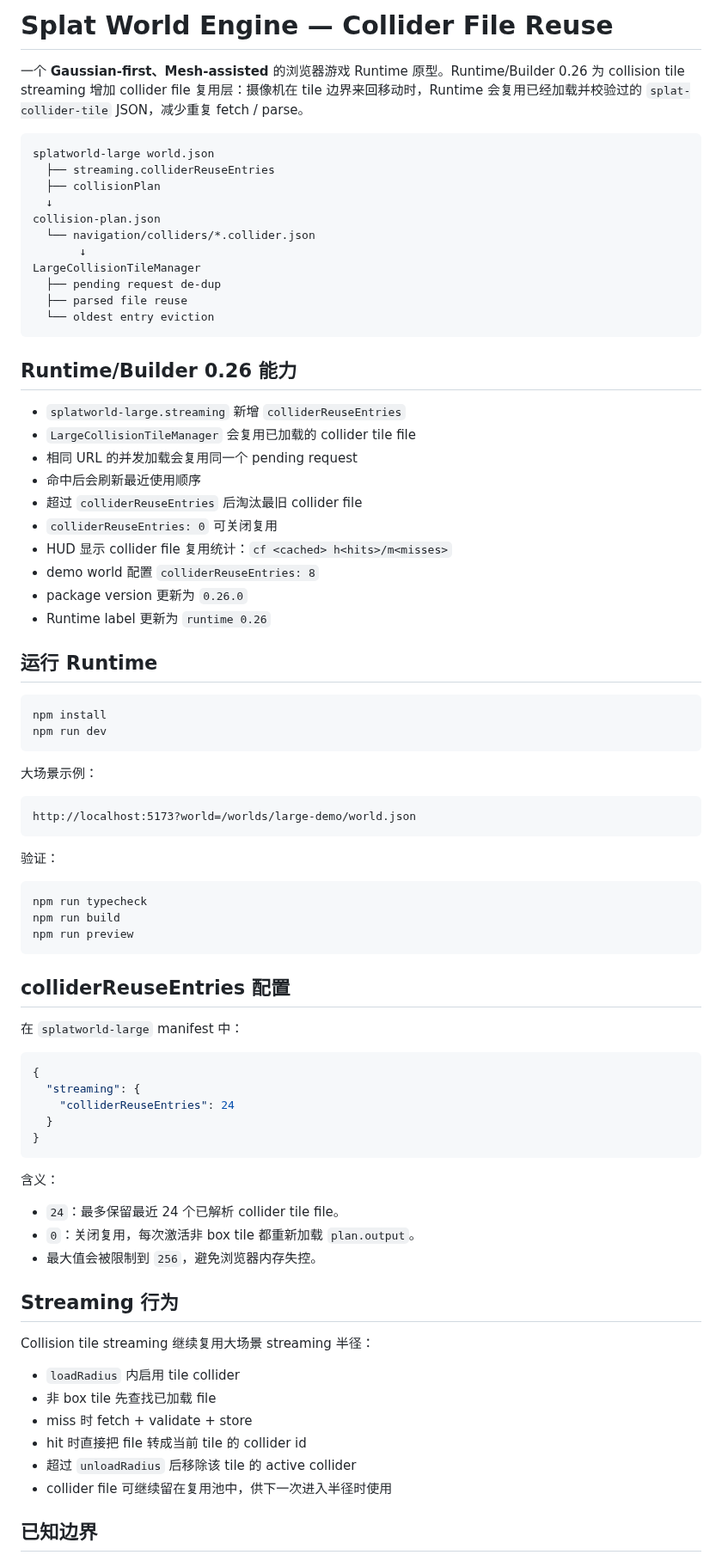
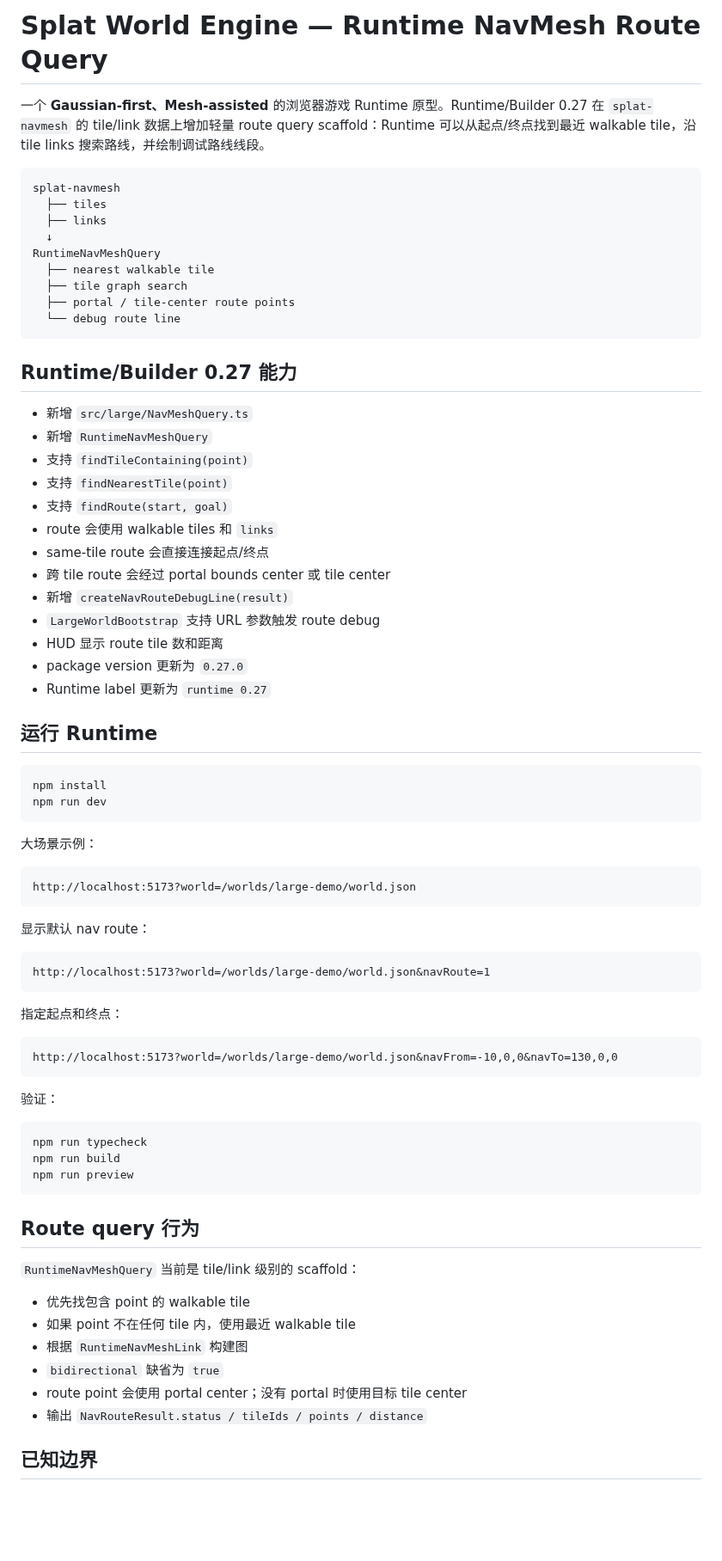
Before and after one commit to shell-echo/gaussian-world-engine, a Markdown page: README.md, the part around one of its changes. Shown at 86% size. Drawn GitHub-style; blank space fills up the shorter version.

Commit message:
docs: document nav route query scaffold

````diff
--- a/README.md
+++ b/README.md
@@ -1,33 +1,34 @@
-# Splat World Engine — Collider File Reuse
+# Splat World Engine — Runtime NavMesh Route Query
 
-一个 **Gaussian-first、Mesh-assisted** 的浏览器游戏 Runtime 原型。Runtime/Builder 0.26 为 collision tile streaming 增加 collider file 复用层：摄像机在 tile 边界来回移动时，Runtime 会复用已经加载并校验过的 `splat-collider-tile` JSON，减少重复 fetch / parse。
+一个 **Gaussian-first、Mesh-assisted** 的浏览器游戏 Runtime 原型。Runtime/Builder 0.27 在 `splat-navmesh` 的 tile/link 数据上增加轻量 route query scaffold：Runtime 可以从起点/终点找到最近 walkable tile，沿 tile links 搜索路线，并绘制调试路线线段。
 
 ```text
-splatworld-large world.json
-  ├── streaming.colliderReuseEntries
-  ├── collisionPlan
+splat-navmesh
+  ├── tiles
+  ├── links
   ↓
-collision-plan.json
-  └── navigation/colliders/*.collider.json
-       ↓
-LargeCollisionTileManager
-  ├── pending request de-dup
-  ├── parsed file reuse
-  └── oldest entry eviction
+RuntimeNavMeshQuery
+  ├── nearest walkable tile
+  ├── tile graph search
+  ├── portal / tile-center route points
+  └── debug route line
 ```
 
-## Runtime/Builder 0.26 能力
+## Runtime/Builder 0.27 能力
 
-- `splatworld-large.streaming` 新增 `colliderReuseEntries`
-- `LargeCollisionTileManager` 会复用已加载的 collider tile file
-- 相同 URL 的并发加载会复用同一个 pending request
-- 命中后会刷新最近使用顺序
-- 超过 `colliderReuseEntries` 后淘汰最旧 collider file
-- `colliderReuseEntries: 0` 可关闭复用
-- HUD 显示 collider file 复用统计：`cf <cached> h<hits>/m<misses>`
-- demo world 配置 `colliderReuseEntries: 8`
-- package version 更新为 `0.26.0`
-- Runtime label 更新为 `runtime 0.26`
+- 新增 `src/large/NavMeshQuery.ts`
+- 新增 `RuntimeNavMeshQuery`
+- 支持 `findTileContaining(point)`
+- 支持 `findNearestTile(point)`
+- 支持 `findRoute(start, goal)`
+- route 会使用 walkable tiles 和 `links`
+- same-tile route 会直接连接起点/终点
+- 跨 tile route 会经过 portal bounds center 或 tile center
+- 新增 `createNavRouteDebugLine(result)`
+- `LargeWorldBootstrap` 支持 URL 参数触发 route debug
+- HUD 显示 route tile 数和距离
+- package version 更新为 `0.27.0`
+- Runtime label 更新为 `runtime 0.27`
 
 ## 运行 Runtime
 
@@ -42,6 +43,18 @@ npm run dev
 http://localhost:5173?world=/worlds/large-demo/world.json
 ```
 
+显示默认 nav route：
+
+```text
+http://localhost:5173?world=/worlds/large-demo/world.json&navRoute=1
+```
+
+指定起点和终点：
+
+```text
+http://localhost:5173?world=/worlds/large-demo/world.json&navFrom=-10,0,0&navTo=130,0,0
+```
+
 验证：
 
 ```bash
@@ -50,34 +63,16 @@ npm run build
 npm run preview
 ```
 
-## colliderReuseEntries 配置
+## Route query 行为
 
-在 `splatworld-large` manifest 中：
+`RuntimeNavMeshQuery` 当前是 tile/link 级别的 scaffold：
 
-```json
-{
-  "streaming": {
-    "colliderReuseEntries": 24
-  }
-}
-```
-
-含义：
-
-- `24`：最多保留最近 24 个已解析 collider tile file。
-- `0`：关闭复用，每次激活非 box tile 都重新加载 `plan.output`。
-- 最大值会被限制到 `256`，避免浏览器内存失控。
-
-## Streaming 行为
-
-Collision tile streaming 继续复用大场景 streaming 半径：
-
-- `loadRadius` 内启用 tile collider
-- 非 box tile 先查找已加载 file
-- miss 时 fetch + validate + store
-- hit 时直接把 file 转成当前 tile 的 collider id
-- 超过 `unloadRadius` 后移除该 tile 的 active collider
-- collider file 可继续留在复用池中，供下一次进入半径时使用
+- 优先找包含 point 的 walkable tile
+- 如果 point 不在任何 tile 内，使用最近 walkable tile
+- 根据 `RuntimeNavMeshLink` 构建图
+- `bidirectional` 缺省为 `true`
+- route point 会使用 portal center；没有 portal 时使用目标 tile center
+- 输出 `NavRouteResult.status / tileIds / points / distance`
 
 ## 已知边界
 
````
Also changed, not shown: other parts of README.md (+6 -4 lines).
